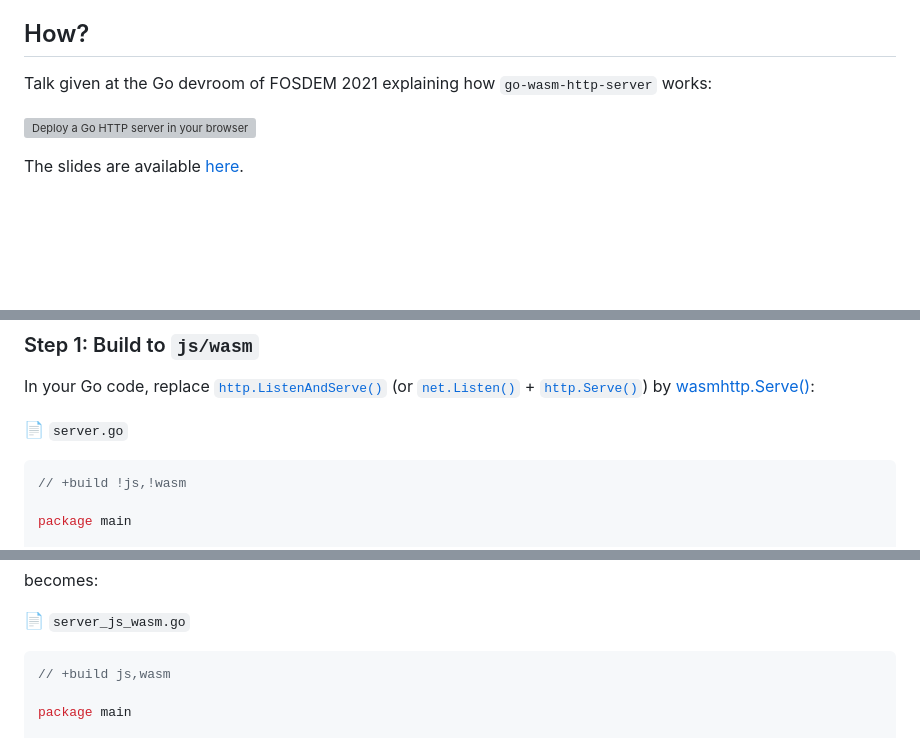
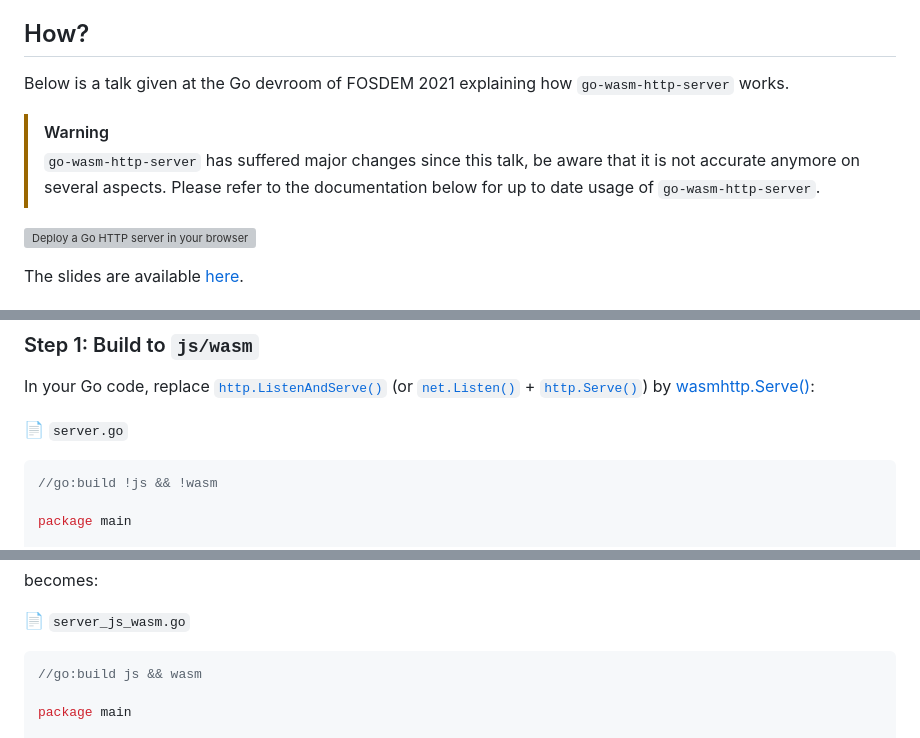
Before and after one commit to nlepage/go-wasm-http-server, a Markdown page: README.md, 3 parts joined by grey strips. Drawn GitHub-style; blank space fills up the shorter version; grey boxes are pictures that could not be loaded.

Commit message:
docs: updates build tags and adds warning for FOSDEM video

````diff
--- a/README.md
+++ b/README.md
@@ -22,7 +22,11 @@
 
 ## How?
 
-Talk given at the Go devroom of FOSDEM 2021 explaining how `go-wasm-http-server` works:
+Below is a talk given at the Go devroom of FOSDEM 2021 explaining how `go-wasm-http-server` works.
+
+> [!WARNING]
+> `go-wasm-http-server` has suffered major changes since this talk, be aware that it is not accurate anymore on several aspects.
+> Please refer to the documentation below for up to date usage of `go-wasm-http-server`.
 
 [![Deploy a Go HTTP server in your browser Youtube link](https://raw.githubusercontent.com/nlepage/go-wasm-http-talk/main/youtube.png)](https://youtu.be/O2RB_8ircdE)
 
@@ -47,7 +51,7 @@ In your Go code, replace [`http.ListenAndServe()`](https://pkg.go.dev/net/http#L
 
 📄 `server.go`
 ```go
-// +build !js,!wasm
+//go:build !js && !wasm
 
 package main
 
@@ -66,7 +70,7 @@ becomes:
 
 📄 `server_js_wasm.go`
 ```go
-// +build js,wasm
+//go:build js && wasm
 
 package main
 
````
